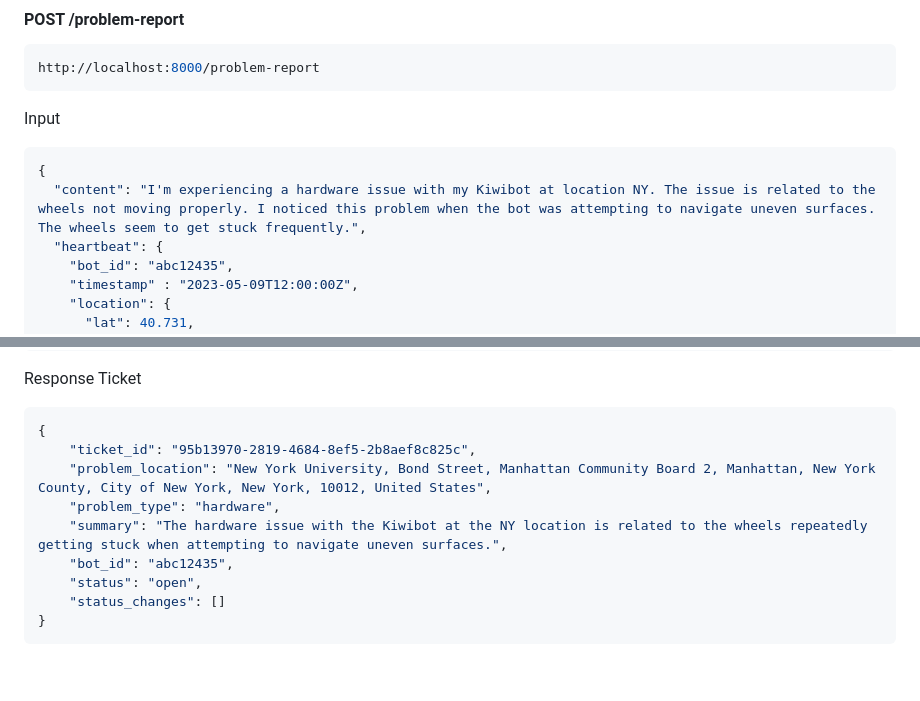
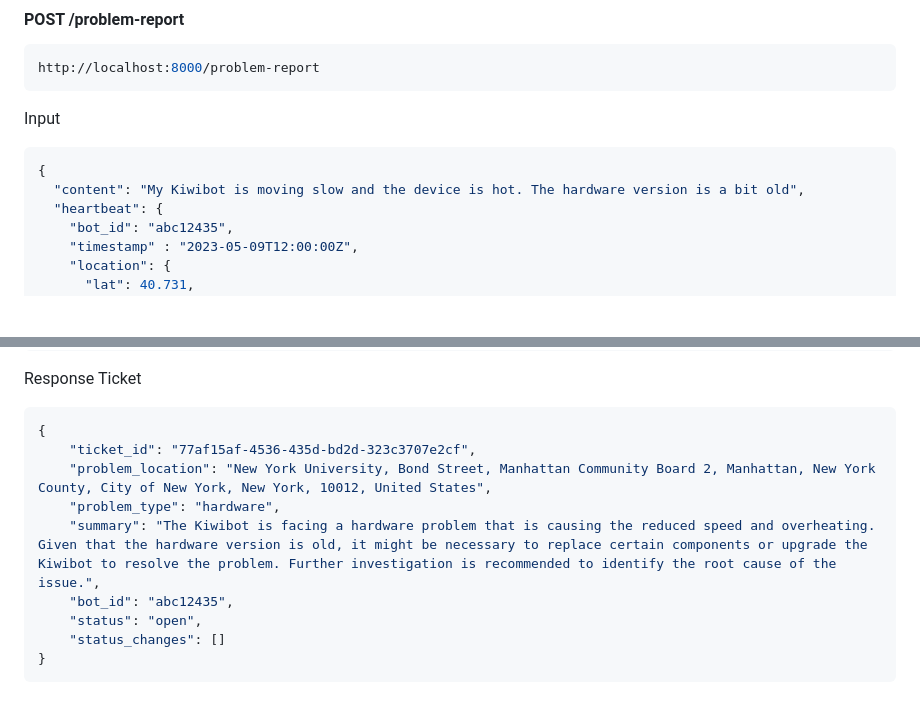
Before and after one commit to JoseJulianMosqueraFuli/kiwibot-by-xero-chatgpt-test, a Markdown page: README.MD, 2 parts joined by grey strips. Drawn GitHub-style; blank space fills up the shorter version.

Commit message:
[docs]: update readme.md

````diff
--- a/README.MD
+++ b/README.MD
@@ -64,7 +64,7 @@ Input
 
 ```jsx
 {
-  "content": "I'm experiencing a hardware issue with my Kiwibot at location NY. The issue is related to the wheels not moving properly. I noticed this problem when the bot was attempting to navigate uneven surfaces. The wheels seem to get stuck frequently.",
+  "content": "My Kiwibot is moving slow and the device is hot. The hardware version is a bit old",
   "heartbeat": {
     "bot_id": "abc12435",
     "timestamp" : "2023-05-09T12:00:00Z",
@@ -84,10 +84,10 @@ Response Ticket
 
 ```jsx
 {
-    "ticket_id": "95b13970-2819-4684-8ef5-2b8aef8c825c",
+    "ticket_id": "77af15af-4536-435d-bd2d-323c3707e2cf",
     "problem_location": "New York University, Bond Street, Manhattan Community Board 2, Manhattan, New York County, City of New York, New York, 10012, United States",
     "problem_type": "hardware",
-    "summary": "The hardware issue with the Kiwibot at the NY location is related to the wheels repeatedly getting stuck when attempting to navigate uneven surfaces.",
+    "summary": "The Kiwibot is facing a hardware problem that is causing the reduced speed and overheating. Given that the hardware version is old, it might be necessary to replace certain components or upgrade the Kiwibot to resolve the problem. Further investigation is recommended to identify the root cause of the issue.",
     "bot_id": "abc12435",
     "status": "open",
     "status_changes": []
````
